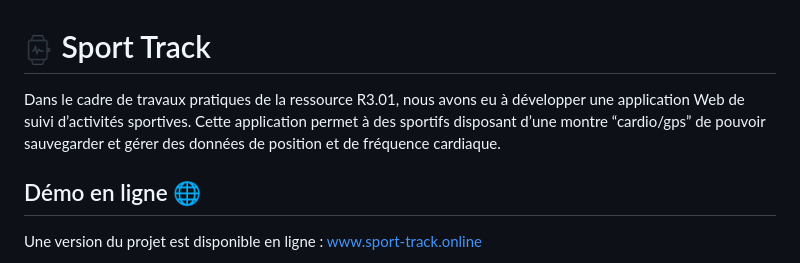
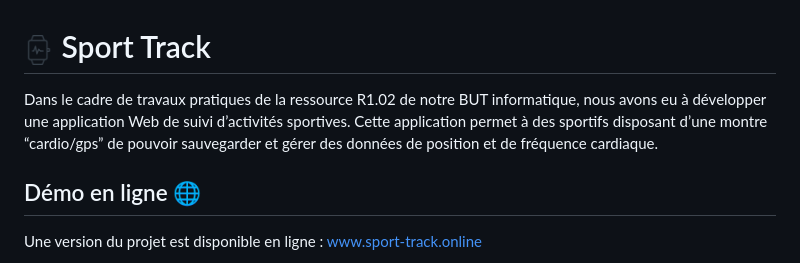
Before and after one commit to Merlin1337/Sport-Track, a Markdown page: README.md, the part around the change. GitHub-like rendering.

```diff
--- a/README.md
+++ b/README.md
@@ -1,5 +1,5 @@
 # <img src="assets/img/logo.png" height="30"> Sport Track
-Dans le cadre de travaux pratiques de la ressource R3.01, nous avons eu à développer une application Web de suivi d’activités sportives. Cette application permet à des sportifs disposant d’une montre “cardio/gps” de pouvoir sauvegarder et gérer des données de position et de fréquence cardiaque.
+Dans le cadre de travaux pratiques de la ressource R1.02 de notre BUT informatique, nous avons eu à développer une application Web de suivi d’activités sportives. Cette application permet à des sportifs disposant d’une montre “cardio/gps” de pouvoir sauvegarder et gérer des données de position et de fréquence cardiaque.
 
 ## Démo en ligne 🌐
 Une version du projet est disponible en ligne : [www.sport-track.online](https://sport-track.online)
```
